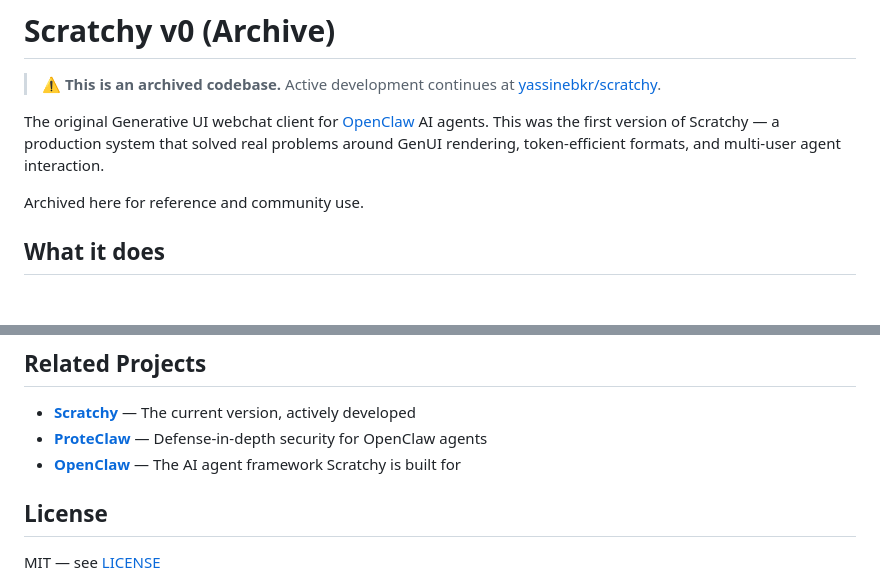
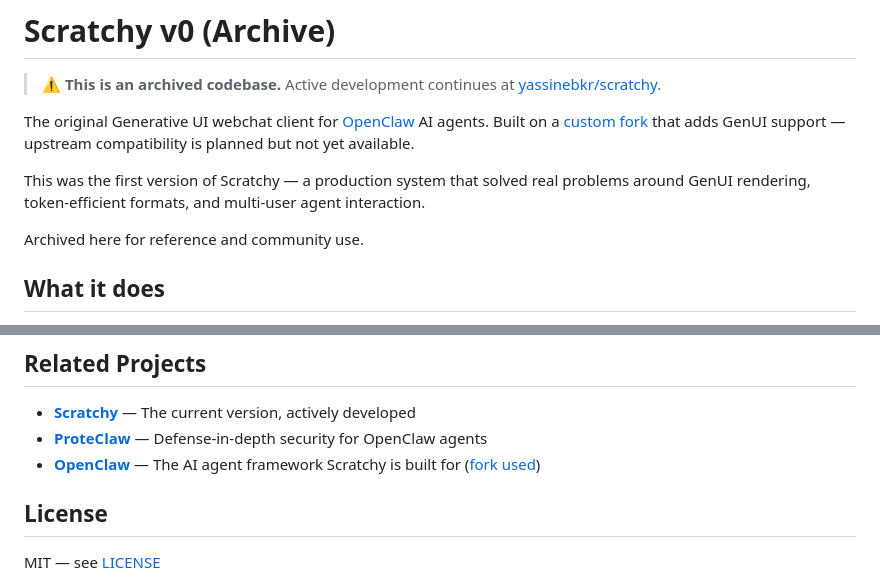
Before and after one commit to yassinebkr/scratchy-v0, a Markdown page: README.md, 2 parts joined by grey strips. Drawn GitHub-style; blank space fills up the shorter version.

Commit message:
README: clarify fork dependency, upstream not yet compatible

```diff
--- a/README.md
+++ b/README.md
@@ -2,7 +2,9 @@
 
 > ⚠️ **This is an archived codebase.** Active development continues at [yassinebkr/scratchy](https://github.com/yassinebkr/scratchy).
 
-The original Generative UI webchat client for [OpenClaw](https://github.com/openclaw/openclaw) AI agents. This was the first version of Scratchy — a production system that solved real problems around GenUI rendering, token-efficient formats, and multi-user agent interaction.
+The original Generative UI webchat client for [OpenClaw](https://github.com/openclaw/openclaw) AI agents. Built on a [custom fork](https://github.com/yassinebkr/openclaw) that adds GenUI support — upstream compatibility is planned but not yet available.
+
+This was the first version of Scratchy — a production system that solved real problems around GenUI rendering, token-efficient formats, and multi-user agent interaction.
 
 Archived here for reference and community use.
 
@@ -107,7 +109,7 @@ Saves ~30-40% tokens compared to equivalent JSON. See `web/js/toon-encoder.js`.
 
 - **[Scratchy](https://github.com/yassinebkr/scratchy)** — The current version, actively developed
 - **[ProteClaw](https://github.com/yassinebkr/proteclaw)** — Defense-in-depth security for OpenClaw agents
-- **[OpenClaw](https://github.com/openclaw/openclaw)** — The AI agent framework Scratchy is built for
+- **[OpenClaw](https://github.com/openclaw/openclaw)** — The AI agent framework Scratchy is built for ([fork used](https://github.com/yassinebkr/openclaw))
 
 ## License
 
```
